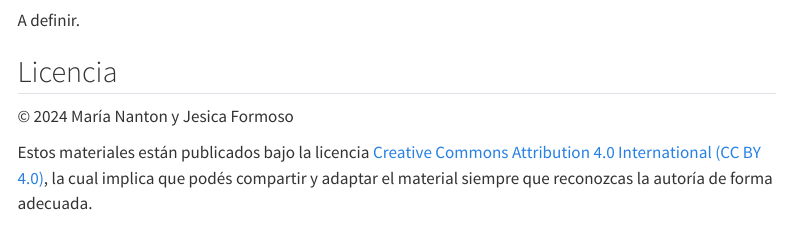
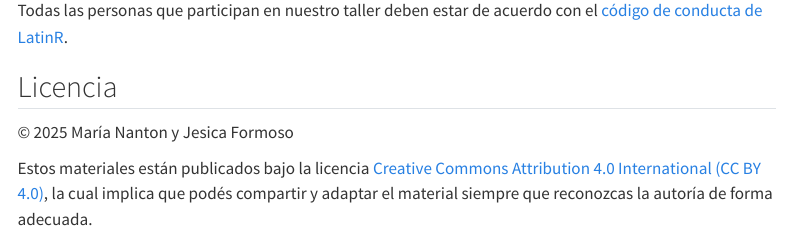
Before and after one commit to JFormoso/quarto-GHA, a Quarto document (index.qmd): the page in a window 1100 px wide, from 3760 px down before the commit and from 3780 px down after it. Rendered offline with R 4.5, knitr and Pandoc in place of Quarto, with nearby package versions; menus at the side of the page are left out; long lines of code are wrapped; badge pictures from the web are left out.

Commit message:
fecha licencia

```diff
--- a/index.qmd
+++ b/index.qmd
@@ -171,11 +171,11 @@ Soy parte del equipo de [MetaDocencia🍎](https://www.metadocencia.org/), donde
 
 ## 🤝 Código de conducta
 
-A definir.
+Todas las personas que participan en nuestro taller deben estar de acuerdo con el [código de conducta de LatinR](https://latinr.org/sobre/coc/).
 
 ## Licencia
 
-© 2024 María Nanton y Jesica Formoso
+© 2025 María Nanton y Jesica Formoso
 
 Estos materiales están publicados bajo la licencia [Creative Commons Attribution 4.0 International (CC BY 4.0)](http://creativecommons.org/licenses/by/4.0/), la cual implica que podés compartir y adaptar el material siempre que reconozcas la autoría de forma adecuada.
 
```
